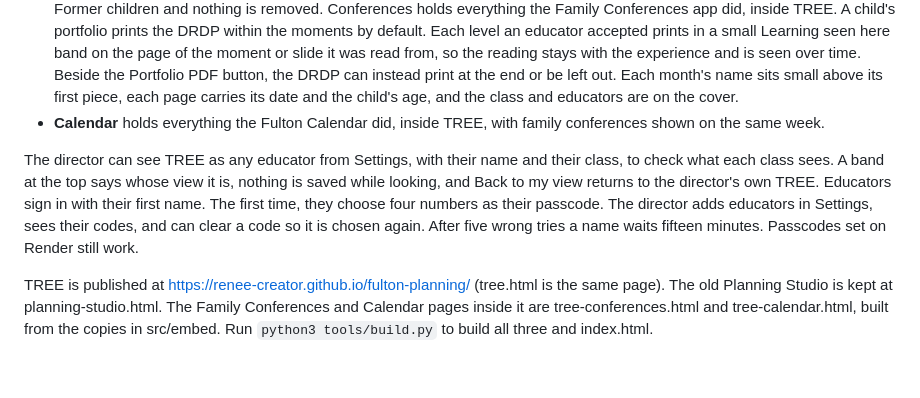
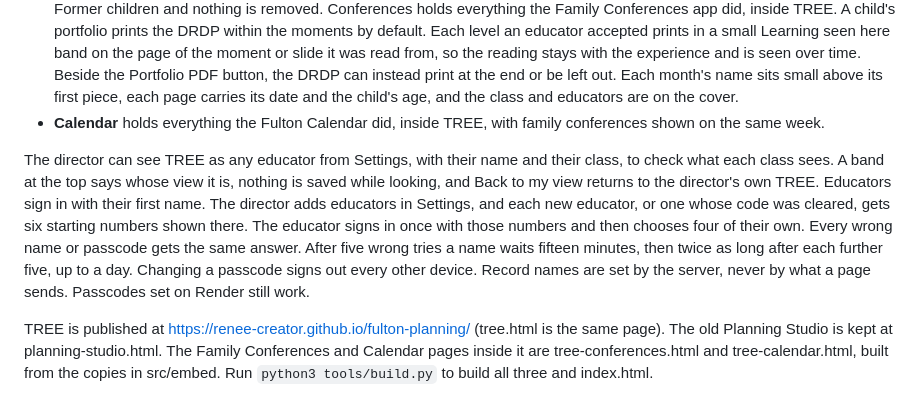
Before and after one commit to renee-creator/fulton-planning, a Markdown page: README.md, the part around the change. GitHub-like rendering; blank space fills up the shorter version.

Commit message:
README, sign-ins with starting numbers
Co-Authored-By: Claude Opus 5.5 <noreply@anthropic.com>
Claude-Session: https://claude.ai/code/session_011U9xh7EFSU2uWVfrmf7CQB

```diff
--- a/README.md
+++ b/README.md
@@ -8,7 +8,7 @@ TREE is the school's one app for Fulton Community School & Farm. It grew out of
 - **Children** is the roster, kept with the same records Family Conferences used. Each child has a page with their documentation, conferences over time, DRDP evidence and a portfolio for the family. A child who leaves or moves on to kindergarten moves to Former children and nothing is removed. Conferences holds everything the Family Conferences app did, inside TREE. A child's portfolio prints the DRDP within the moments by default. Each level an educator accepted prints in a small Learning seen here band on the page of the moment or slide it was read from, so the reading stays with the experience and is seen over time. Beside the Portfolio PDF button, the DRDP can instead print at the end or be left out. Each month's name sits small above its first piece, each page carries its date and the child's age, and the class and educators are on the cover.
 - **Calendar** holds everything the Fulton Calendar did, inside TREE, with family conferences shown on the same week.
 
-The director can see TREE as any educator from Settings, with their name and their class, to check what each class sees. A band at the top says whose view it is, nothing is saved while looking, and Back to my view returns to the director's own TREE. Educators sign in with their first name. The first time, they choose four numbers as their passcode. The director adds educators in Settings, sees their codes, and can clear a code so it is chosen again. After five wrong tries a name waits fifteen minutes. Passcodes set on Render still work.
+The director can see TREE as any educator from Settings, with their name and their class, to check what each class sees. A band at the top says whose view it is, nothing is saved while looking, and Back to my view returns to the director's own TREE. Educators sign in with their first name. The director adds educators in Settings, and each new educator, or one whose code was cleared, gets six starting numbers shown there. The educator signs in once with those numbers and then chooses four of their own. Every wrong name or passcode gets the same answer. After five wrong tries a name waits fifteen minutes, then twice as long after each further five, up to a day. Changing a passcode signs out every other device. Record names are set by the server, never by what a page sends. Passcodes set on Render still work.
 
 TREE is published at https://renee-creator.github.io/fulton-planning/ (tree.html is the same page). The old Planning Studio is kept at planning-studio.html. The Family Conferences and Calendar pages inside it are tree-conferences.html and tree-calendar.html, built from the copies in src/embed. Run `python3 tools/build.py` to build all three and index.html.
 
```
